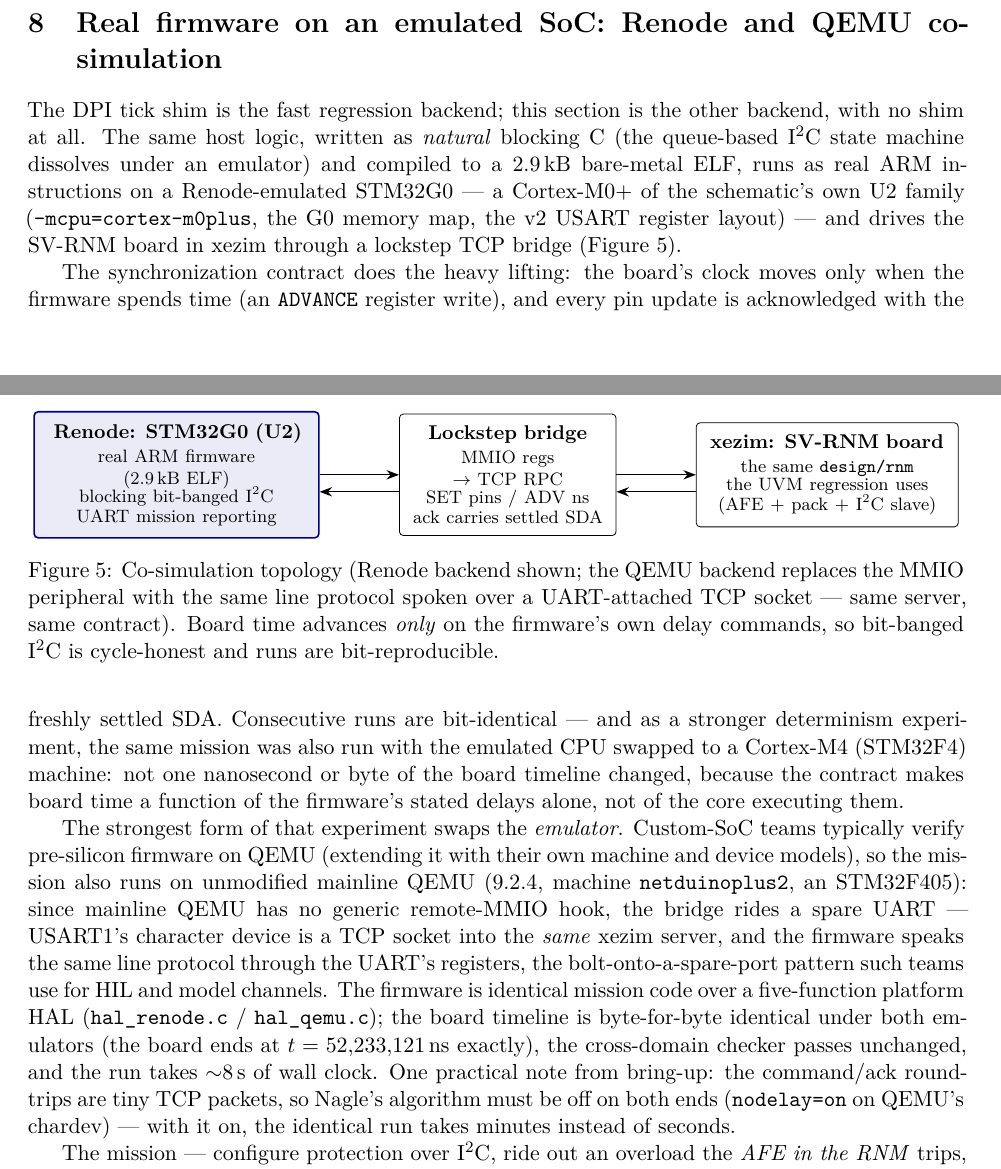
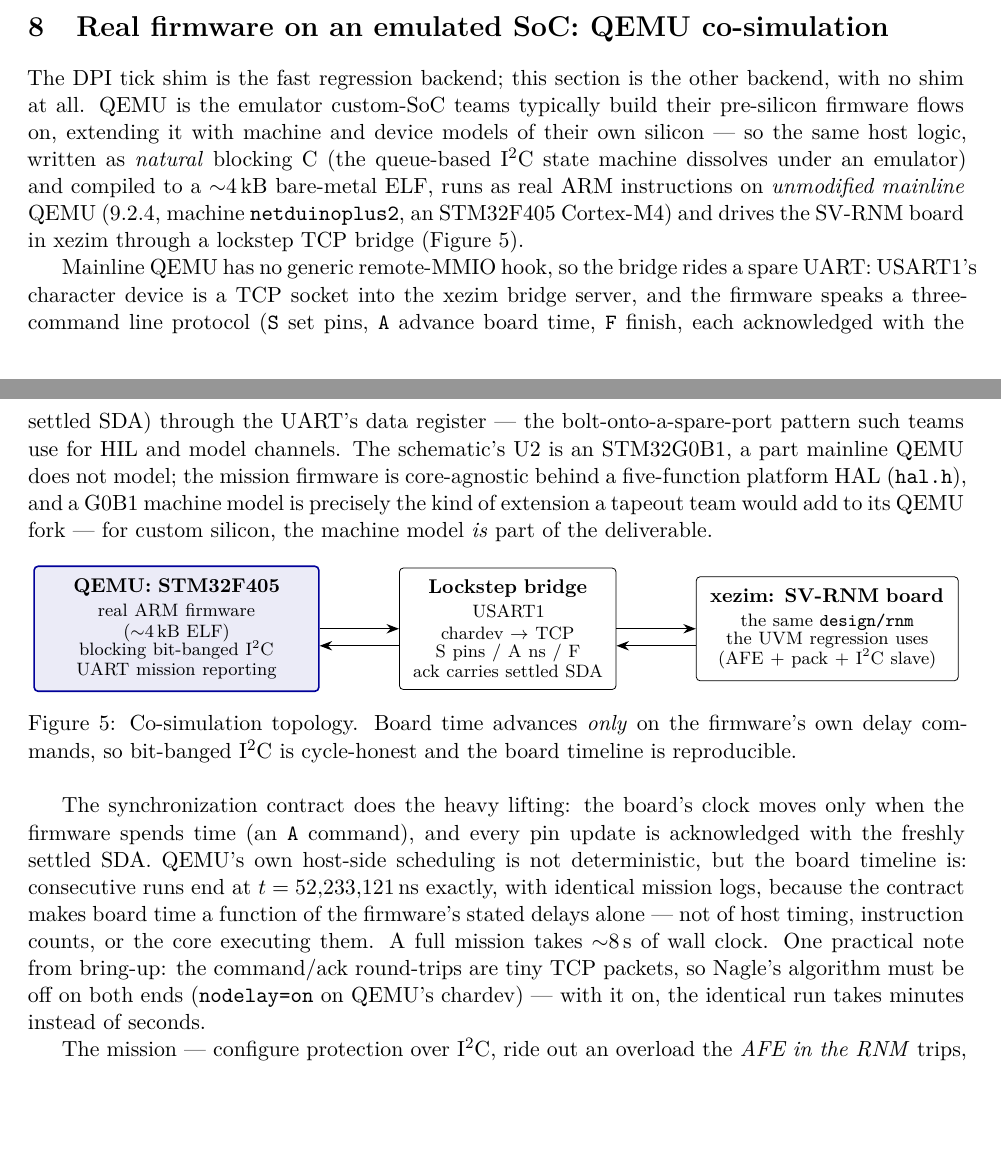
Before and after one commit to vrajeshprakhya/bq76952-virtual-bms-demo, a LaTeX paper (whitepaper/whitepaper.tex): two parts of pages 7 and 8 of 10, joined at a grey line, cut so that both start at the same text, the shorter picture padded with empty space. The pictures show the PDF file whitepaper/whitepaper.pdf that the author committed with the source.

Commit message:
Whitepaper now QEMU-only; fault campaign re-run on the QEMU backend
The paper presents a single co-sim backend: unmodified mainline QEMU
(Section 8 retitled, topology figure redrawn around the USART1
chardev bridge, UART log swapped to the QEMU banner, abstract and
Limitations updated).  The F405-vs-G0B1 gap is stated honestly, with
the G0B1 QEMU machine model named as the tapeout-team upgrade path
("for custom silicon, the machine model IS part of the
deliverable").  The CPU/emulator-swap comparison paragraphs are
replaced by a standalone determinism statement: QEMU host scheduling
is nondeterministic, the board timeline is not (t=52,233,121 ns
exactly, every run).

So the paper's claims rest on QEMU evidence end to end, run_faults.sh
gained BACKEND=qemu (fault knobs plumbed into run_cosim_qemu.sh) and
the five-run campaign was re-run on the QEMU backend: clean PASS,
R1/R2/R3/R4 verdicts identical, same quoted values (c1=26894mV,
DSG at 1.25ms) -- evidence in logs_qemu/faults/, clean logs_qemu/
restored.  The Renode backend remains in the repo; only the paper
narrowed.

Co-Authored-By: Claude Fable 5 <noreply@anthropic.com>

```diff
--- a/whitepaper/whitepaper.tex
+++ b/whitepaper/whitepaper.tex
@@ -66,3 +62,6 @@ that is byte-for-byte identical under both emulators.  A fault-injection
+QEMU, driving the SV-RNM board over a lockstep socket bridge and
+reporting the full trip-and-recover mission over its own UART, with
+a board timeline that is reproducible to the nanosecond.  A fault-injection
 campaign closes the loop on trust: one deliberate defect per layer
 (firmware configuration, firmware protocol, analog front-end, pin
 path), each caught by a different rule of a cross-domain checker,
@@ -193,8 +192,8 @@ The five pieces:
     \iic{} master, threshold configuration at start-up, a 2\,ms poll
     loop, a balancing policy with hysteresis, and a fault-recover
     write.  The tick-shim MCU is one of two execution backends for
-    the firmware: Section~\ref{sec:renode} runs the same logic as
-    real ARM instructions on a Renode-emulated STM32G0.
+    the firmware: Section~\ref{sec:cosim} runs the same logic as
+    real ARM instructions on an emulated STM32 under mainline QEMU.
   \item \textbf{UVM-MS layer}: bridge + abstract proxy per UVM-MS~1.0
     clauses 4.2.1/4.2.3.  It pushes scenarios onto \texttt{wreal}
     control nets and pulls \emph{both} sides of the bus --- the host's
@@ -572,16 +571,14 @@ ripple to ${\sim}0.37\times$ where the RNM conservatively injects it
 unfiltered.
 
 %=======================================================================
-\section{Real firmware on an emulated SoC: Renode and QEMU co-simulation}
-\label{sec:renode}
+\section{Real firmware on an emulated SoC: QEMU co-simulation}
+\label{sec:cosim}
 %=======================================================================
 
 The DPI tick shim is the fast regression backend; this section is the
-other backend, with no shim at all.  The same host logic, written as
-\emph{natural} blocking C (the queue-based
-\iic{} state machine dissolves under an emulator) and compiled to a
-2.9\,kB bare-metal ELF, runs as real ARM instructions on a
-Renode-emulated STM32G0 --- a Cortex-M0+ of the schematic's own U2
-family (\texttt{-mcpu=cortex-m0plus}, the G0 memory map, the v2 USART
-register layout) --- and drives the SV-RNM board in xezim through a
-lockstep TCP bridge (Figure~\ref{fig:cosim}).
+other backend, with no shim at all.  QEMU is the emulator custom-SoC
+teams typically build their pre-silicon firmware flows on, extending
+it with machine and device models of their own silicon --- so the
+same host logic, written as \emph{natural} blocking C (the
+queue-based \iic{} state machine dissolves under an emulator) and
+compiled to a ${\sim}4$\,kB bare-metal ELF, runs as real ARM
@@ -588,16 +588,30 @@ lockstep TCP bridge (Figure~\ref{fig:cosim}).
+(Figure~\ref{fig:cosim}).
+
+Mainline QEMU has no generic remote-MMIO hook, so the bridge rides a
+spare UART: \mbox{USART1}'s character device is a TCP socket into
+the xezim bridge server, and the firmware speaks a three-command
+line protocol (\texttt{S}~set pins, \texttt{A}~advance board time,
+\texttt{F}~finish, each acknowledged with the settled SDA) through
+the UART's data register --- the bolt-onto-a-spare-port pattern such
+teams use for HIL and model channels.  The schematic's U2 is an
+STM32G0B1, a part mainline QEMU does not model; the mission firmware
+is core-agnostic behind a five-function platform HAL
+(\texttt{hal.h}), and a G0B1 machine model is precisely the kind of
+extension a tapeout team would add to its QEMU fork --- for custom
+silicon, the machine model \emph{is} part of the deliverable.
 
 \begin{figure}[htbp]
 \centering
 \begin{tikzpicture}[node distance=6mm and 14mm]
   \node[hot, text width=46mm] (rn)
-    {\textbf{Renode: STM32G0 (U2)}\\[1pt]
-     \footnotesize real ARM firmware (2.9\,kB ELF)\\[-2pt]
+    {\textbf{QEMU: STM32F405}\\[1pt]
+     \footnotesize real ARM firmware (${\sim}4$\,kB ELF)\\[-2pt]
      \footnotesize blocking bit-banged \iic{}\\[-2pt]
      \footnotesize UART mission reporting};
   \node[blk, text width=34mm, right=of rn] (br)
     {\textbf{Lockstep bridge}\\[1pt]
-     \footnotesize MMIO regs $\to$ TCP RPC\\[-2pt]
-     \footnotesize SET pins / ADV ns\\[-2pt]
+     \footnotesize USART1 chardev $\to$ TCP\\[-2pt]
+     \footnotesize S pins / A ns / F\\[-2pt]
      \footnotesize ack carries settled SDA};
   \node[blk, text width=42mm, right=of br] (xz)
     {\textbf{xezim: SV-RNM board}\\[1pt]
@@ -609,36 +623,10 @@ lockstep TCP bridge (Figure~\ref{fig:cosim}).
   \draw[arr] ([yshift=-3mm]xz.west) -- ([yshift=-3mm]br.east);
   \draw[arr] ([yshift=-3mm]br.west) -- ([yshift=-3mm]rn.east);
 \end{tikzpicture}
-\caption{Co-simulation topology (Renode backend shown; the QEMU
-backend replaces the MMIO peripheral with the same line protocol
-spoken over a UART-attached TCP socket --- same server, same
-contract).  Board time advances \emph{only} on the firmware's own
-delay commands, so bit-banged \iic{} is cycle-honest and runs are
-bit-reproducible.}
+\caption{Co-simulation topology.  Board time advances \emph{only} on
+the firmware's own delay commands, so bit-banged \iic{} is
+cycle-honest and the board timeline is reproducible.}
 \label{fig:cosim}
 \end{figure}
 
 The synchronization contract does the heavy lifting: the board's
-clock moves only when the firmware spends time (an \texttt{ADVANCE}
-register write), and every pin update is acknowledged with the
-freshly settled SDA.  Consecutive runs are bit-identical --- and as a
-stronger determinism experiment, the same mission was also run with
-the emulated CPU swapped to a Cortex-M4 (STM32F4) machine: not one
-nanosecond or byte of the board timeline changed, because the
-contract makes board time a function of the firmware's stated delays
-alone, not of the core executing them.
-
-The strongest form of that experiment swaps the \emph{emulator}.
-Custom-SoC teams typically verify pre-silicon firmware on QEMU
-(extending it with their own machine and device models), so the
-mission also runs on unmodified mainline QEMU (9.2.4, machine
-\texttt{netduinoplus2}, an STM32F405): since mainline QEMU has no
-generic remote-MMIO hook, the bridge rides a spare UART ---
-\mbox{USART1}'s character device is a TCP socket into the \emph{same} xezim
-server, and the firmware speaks the same line protocol through the
-UART's registers, the bolt-onto-a-spare-port pattern such teams use
-for HIL and model channels.  The firmware is identical mission code
-over a five-function platform HAL (\texttt{hal\_renode.c} /
-\texttt{hal\_qemu.c}); the board timeline is byte-for-byte identical
-under both emulators (the board ends at $t = 52{,}233{,}121$\,ns
-exactly), the cross-domain checker passes unchanged, and the run
@@ -649,4 +633,15 @@ chardev) --- with it on, the identical run takes minutes instead of
-seconds.
+clock moves only when the firmware spends time (an \texttt{A}
+command), and every pin update is acknowledged with the freshly
+settled SDA.  QEMU's own host-side scheduling is not deterministic,
+but the board timeline is: consecutive runs end at
+$t = 52{,}233{,}121$\,ns exactly, with identical mission logs,
+because the contract makes board time a function of the firmware's
+stated delays alone --- not of host timing, instruction counts, or
+the core executing them.  A full mission takes ${\sim}8$\,s of wall
+clock.  One practical note from bring-up: the command/ack
+round-trips are tiny TCP packets, so Nagle's algorithm must be off
+on both ends (\texttt{nodelay=on} on QEMU's chardev) --- with it on,
+the identical run takes minutes instead of seconds.
 
 The mission --- configure protection over \iic{}, ride out an
 overload the \emph{AFE in the RNM} trips, recover the latch --- in
```
Also changed, not shown: whitepaper/whitepaper.pdf, whitepaper/whitepaper.tex (22 more changed lines), 24 other files.
